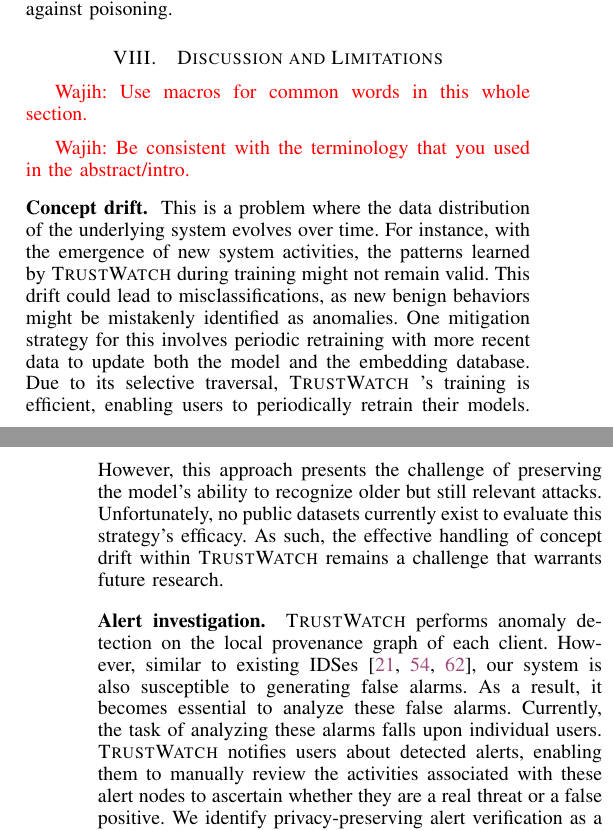
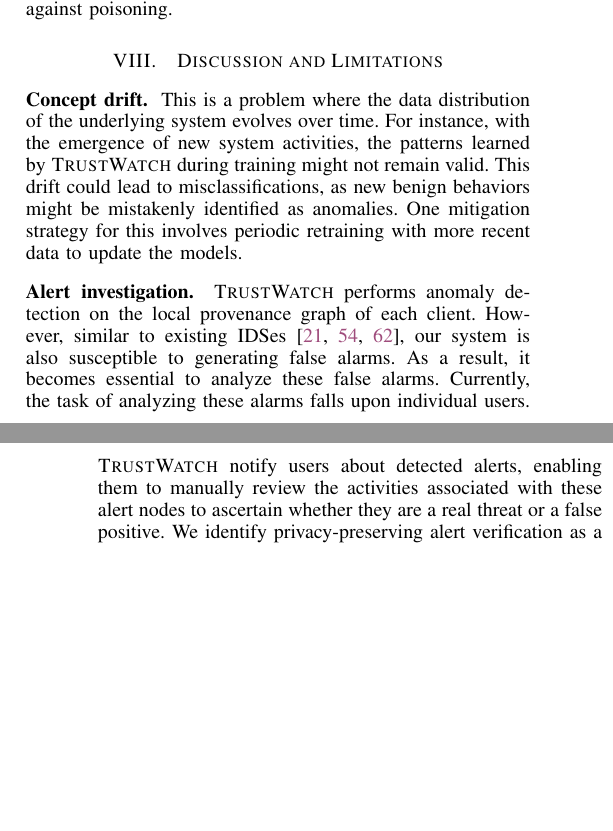
Before and after one commit to DART-Laboratory/gestalt, a LaTeX paper (paper/main.tex, which reads paper/discussion.tex): two parts of the columns of pages 12 and 13 of 15, joined at a grey line, cut so that both start at the same text, the shorter picture padded with empty space. Compiled offline with pdfLaTeX.

Commit message:
updated discussion section

```diff
--- a/paper/discussion.tex
+++ b/paper/discussion.tex
@@ -1,15 +1,15 @@
 \section{Discussion and Limitations}
 \label{sec:discussion}
 
-\wajih{Use macros for common words in this whole section.}
+%\wajih{Use macros for common words in this whole section.}
 
-\wajih{Be consistent with the terminology that you used in the abstract/intro.}
+%\wajih{Be consistent with the terminology that you used in the abstract/intro.}
 
 %\wajih{Move adversarial attacks in a separate section.}
 
-\PP{Concept drift} This is a problem where the data distribution of the underlying system evolves over time. For instance, with the emergence of new system activities, the patterns learned by \Sys during training might not remain valid. This drift could lead to misclassifications, as new benign behaviors might be mistakenly identified as anomalies. One mitigation strategy for this involves periodic retraining with more recent data to update both the model and the embedding database. Due to its selective traversal, \Sys’s training is efficient, enabling users to periodically retrain their models. However, this approach presents the challenge of preserving the model’s ability to recognize older but still relevant attacks. Unfortunately, no public datasets currently exist to evaluate this strategy’s efficacy. As such, the effective handling of concept drift within \Sys remains a challenge that warrants future research.
+\PP{Concept drift} This is a problem where the data distribution of the underlying system evolves over time. For instance, with the emergence of new system activities, the patterns learned by \Sys during training might not remain valid. This drift could lead to misclassifications, as new benign behaviors might be mistakenly identified as anomalies. One mitigation strategy for this involves periodic retraining with more recent data to update the models.
 
-\PP{Alert investigation} \Sys performs anomaly detection on the local provenance graph of each client. However, similar to existing IDSes~\cite{flash2024,cheng2023kairos,wang2022threatrace}, our system is also susceptible to generating false alarms. As a result, it becomes essential to analyze these false alarms. Currently, the task of analyzing these alarms falls upon individual users. \Sys notifies users about detected alerts, enabling them to manually review the activities associated with these alert nodes to ascertain whether they are a real threat or a false positive. We identify privacy-preserving alert verification as a promising research direction. We leave it to future work to develop methods for privately sharing alert data with a central server, enabling security analysts to perform more in-depth attack analysis.
+\PP{Alert investigation} \Sys performs anomaly detection on the local provenance graph of each client. However, similar to existing IDSes~\cite{flash2024,cheng2023kairos,wang2022threatrace}, our system is also susceptible to generating false alarms. As a result, it becomes essential to analyze these false alarms. Currently, the task of analyzing these alarms falls upon individual users. \Sys notify users about detected alerts, enabling them to manually review the activities associated with these alert nodes to ascertain whether they are a real threat or a false positive. We identify privacy-preserving alert verification as a promising research direction. We leave it to future work to develop methods for privately sharing alert data with a central server, enabling security analysts to perform more in-depth attack analysis.
 
 %\wajih{Investigation using \Sys. We need to add one paragraph saying something about how to do an investigation using \Sys after detection. It does not have to be detailed. We just need to show that we thought about this problem. At the end of the paragraph say that we leave this for future work.}
 
```
